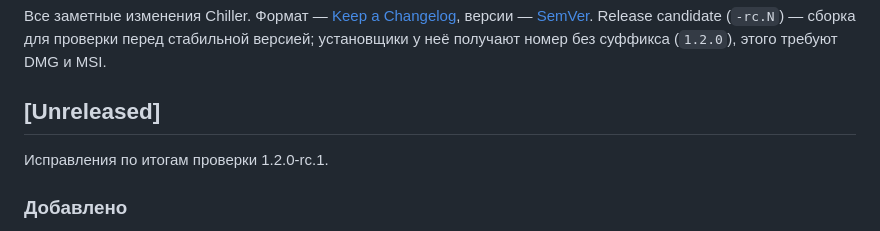
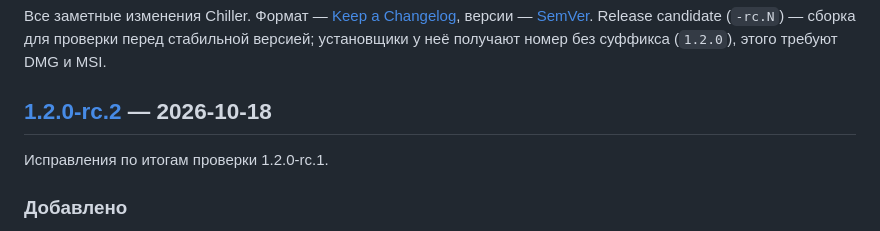
Before and after one commit to Damirka1/Chiller, a Markdown page: CHANGELOG.md, the part around one of its changes. Rendered like a GitHub page.

Commit message:
docs: release notes for 1.2.0-rc.2

```diff
--- a/CHANGELOG.md
+++ b/CHANGELOG.md
@@ -2,7 +2,7 @@
 
 Все заметные изменения Chiller. Формат — [Keep a Changelog](https://keepachangelog.com/ru/1.1.0/), версии — [SemVer](https://semver.org/lang/ru/). Release candidate (`-rc.N`) — сборка для проверки перед стабильной версией; установщики у неё получают номер без суффикса (`1.2.0`), этого требуют DMG и MSI.
 
-## [Unreleased]
+## [1.2.0-rc.2] — 2026-10-18
 
 Исправления по итогам проверки 1.2.0-rc.1.
 
```
Also changed, not shown: other parts of CHANGELOG.md (+1 -0 lines).
